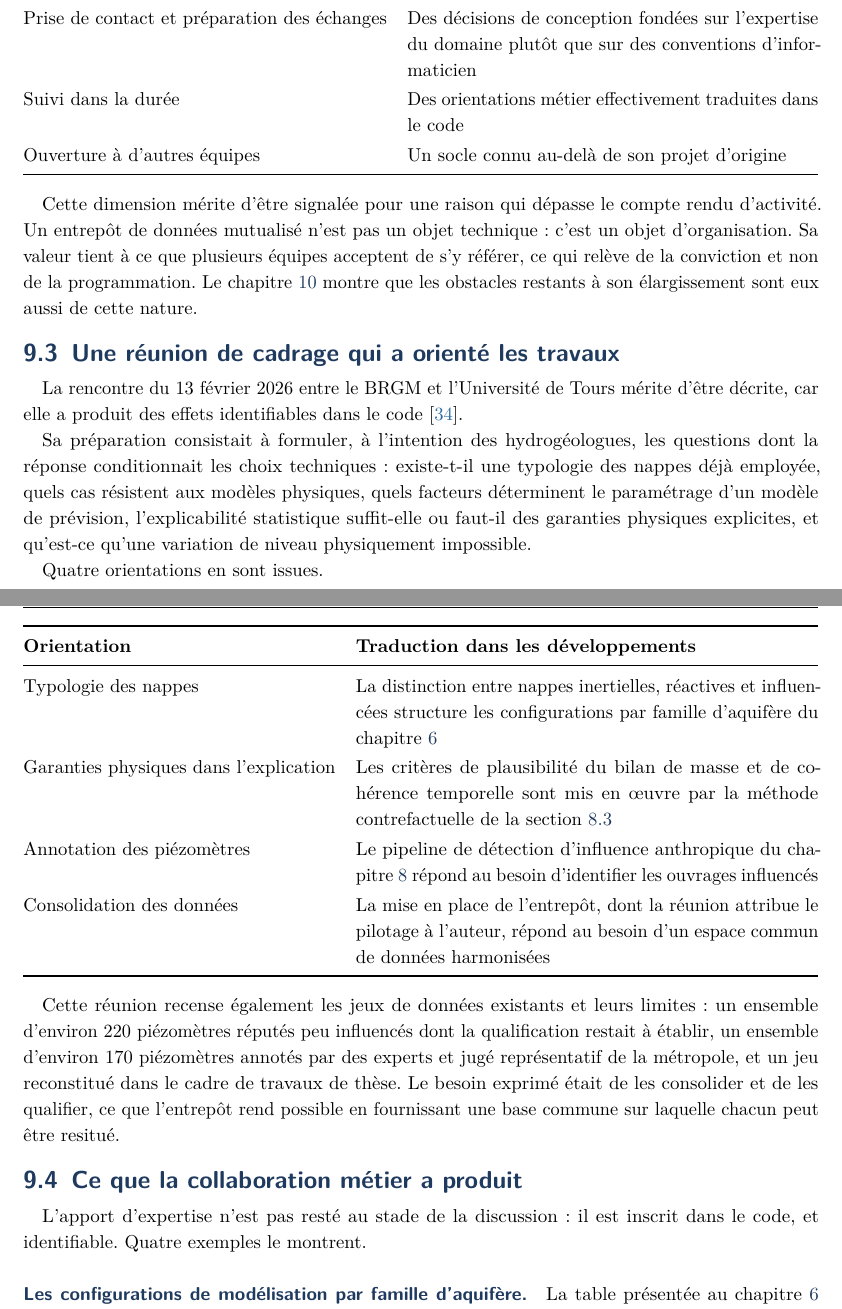
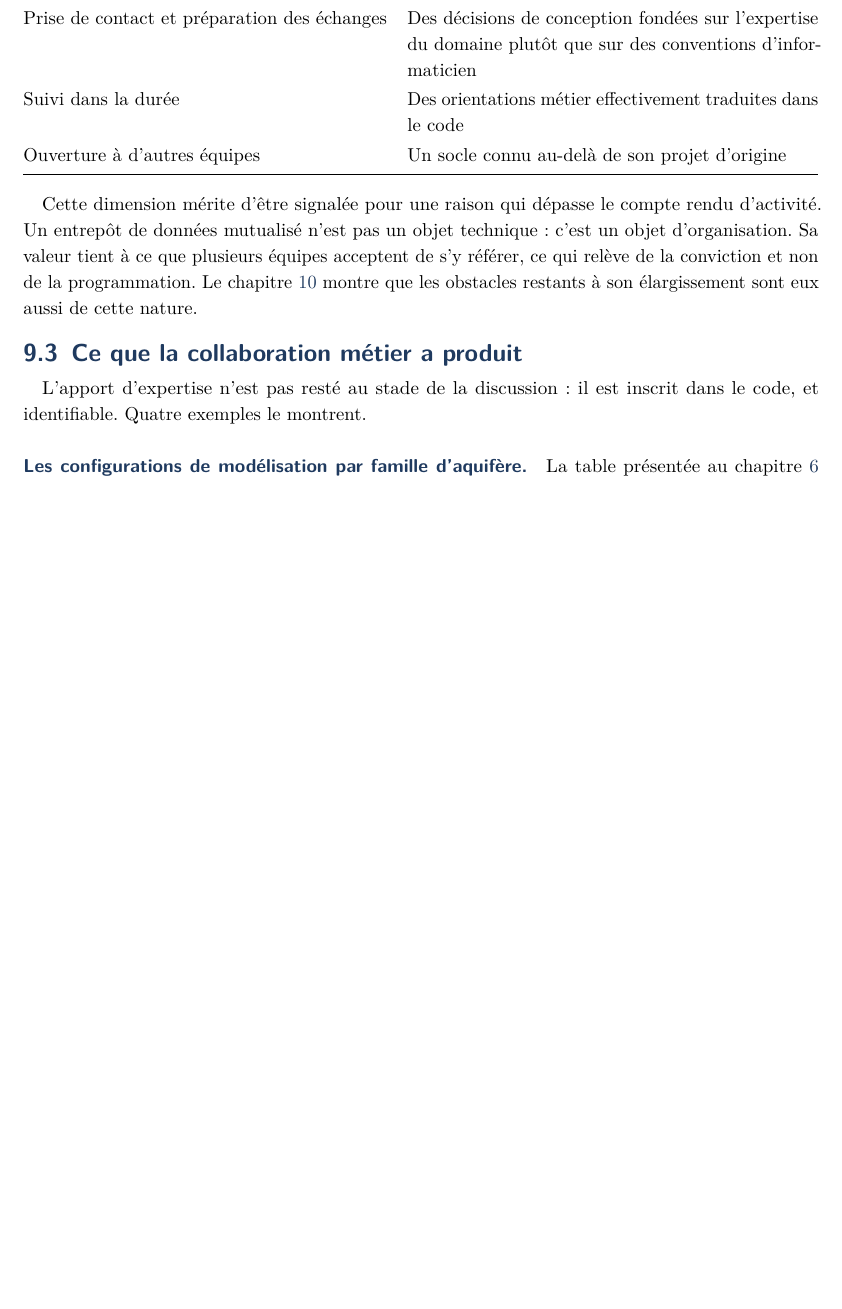
Before and after one commit to xairon/rapport-junon, a LaTeX document (main.tex, which reads chapitres/10-collaborations.tex): two parts of pages 41 and 42 of 57 before the commit and part of page 41 of 57 after it, the two joined at a grey line, cut so that both start at the same text, the shorter picture padded with empty space. Compiled offline with pdfLaTeX.

Commit message:
retirer le compte rendu de reunion du rapport
La section 'Une reunion de cadrage' etait un compte rendu insere dans un
rapport : date, questions preparatoires, tableau de tracabilite reunion
vers code, inventaire des jeux de donnees discutes. Matiere interne, sans
interet pour un evaluateur, et deja couverte par les sections voisines.

- section supprimee
- les trois renvois restants reformules en 'echanges avec le BRGM' ou
  attribues directement aux hydrogeologues
- entree bibliographique du compte rendu retiree

```diff
--- a/chapitres/10-collaborations.tex
+++ b/chapitres/10-collaborations.tex
@@ -78,44 +78,6 @@ Sa valeur tient à ce que plusieurs équipes acceptent de s'y référer, ce qui
 conviction et non de la programmation. Le chapitre~\ref{ch:socle} montre que les obstacles
 restants à son élargissement sont eux aussi de cette nature.
 
-\section{Une réunion de cadrage qui a orienté les travaux}
-
-La rencontre du 13 février 2026 entre le BRGM et l'Université de Tours mérite d'être décrite,
-car elle a produit des effets identifiables dans le code~\cite{reunion_cadrage}.
-
-Sa préparation consistait à formuler, à l'intention des hydrogéologues, les questions dont la
-réponse conditionnait les choix techniques : existe-t-il une typologie des nappes déjà employée,
-quels cas résistent aux modèles physiques, quels facteurs déterminent le paramétrage d'un modèle
-de prévision, l'explicabilité statistique suffit-elle ou faut-il des garanties physiques
-explicites, et qu'est-ce qu'une variation de niveau physiquement impossible.
-
-Quatre orientations en sont issues.
-
-\begin{center}
-\begin{tabularx}{\textwidth}{@{}lX@{}}
-\toprule
-\textbf{Orientation} & \textbf{Traduction dans les développements} \\
-\midrule
-Typologie des nappes & La distinction entre nappes inertielles, réactives et influencées
-structure les configurations par famille d'aquifère du chapitre~\ref{ch:metier} \\
-Garanties physiques dans l'explication & Les critères de plausibilité du bilan de masse et de
-cohérence temporelle sont mis en œuvre par la méthode contrefactuelle de la
-section~\ref{sec:physcf} \\
-Annotation des piézomètres & Le pipeline de détection d'influence anthropique du
-chapitre~\ref{ch:xai} répond au besoin d'identifier les ouvrages influencés \\
-Consolidation des données & La mise en place de l'entrepôt, dont la réunion attribue le pilotage
-à l'auteur, répond au besoin d'un espace commun de données harmonisées \\
-\bottomrule
-\end{tabularx}
-\end{center}
-
-Cette réunion recense également les jeux de données existants et leurs limites : un ensemble
-d'environ \num{220} piézomètres réputés peu influencés dont la qualification restait à établir,
-un ensemble d'environ \num{170} piézomètres annotés par des experts et jugé représentatif de la
-métropole, et un jeu reconstitué dans le cadre de travaux de thèse. Le besoin exprimé était de
-les consolider et de les qualifier, ce que l'entrepôt rend possible en fournissant une base
-commune sur laquelle chacun peut être resitué.
-
 \section{Ce que la collaboration métier a produit}
 \label{sec:apport-metier}
 
```
Also changed, not shown: bibliographie.bib (+0 -7 lines), chapitres/03-verrou.tex (+4 -6 lines), chapitres/07-modele-metier.tex (+3 -3 lines), chapitres/09-explicabilite.tex (+5 -5 lines), main.pdf.
